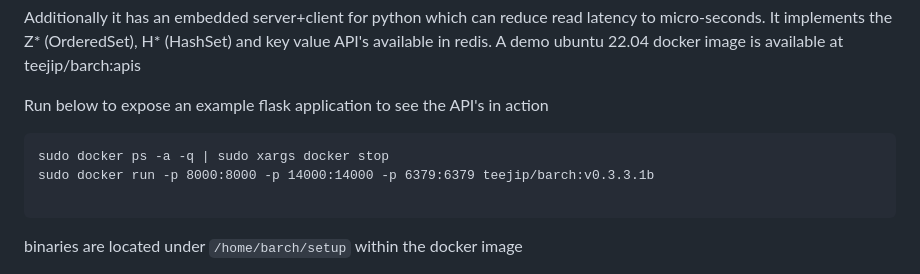
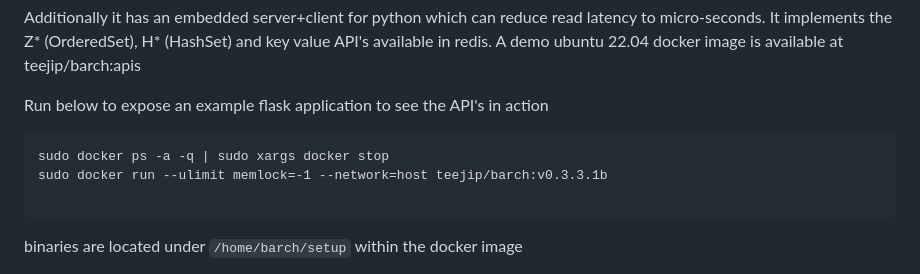
Before and after one commit to tjizep/barch, a Markdown page: README.md, the part around the change. GitHub-like rendering.

Commit message:
# Release v0.3.3.2b 2025-08-01
## New Features

1. Added `UINCR`, `UINCRBY`, `APPEND` and `PREPEND`
2. Unsigned 64-bit integer support (64-bit signed already there)

## Fixes

1. Readme instructions for docker
2. expose valkey and flask simultaneously

````diff
--- a/README.md
+++ b/README.md
@@ -11,7 +11,7 @@ A demo ubuntu 22.04 docker image is available at teejip/barch:apis
 Run below to expose an example flask application to see the API's in action
 ```
 sudo docker ps -a -q | sudo xargs docker stop
-sudo docker run -p 8000:8000 -p 14000:14000 -p 6379:6379 teejip/barch:v0.3.3.1b
+sudo docker run --ulimit memlock=-1 --network=host teejip/barch:v0.3.3.1b
 
 ```
 binaries are located under `/home/barch/setup` within the docker image
````
